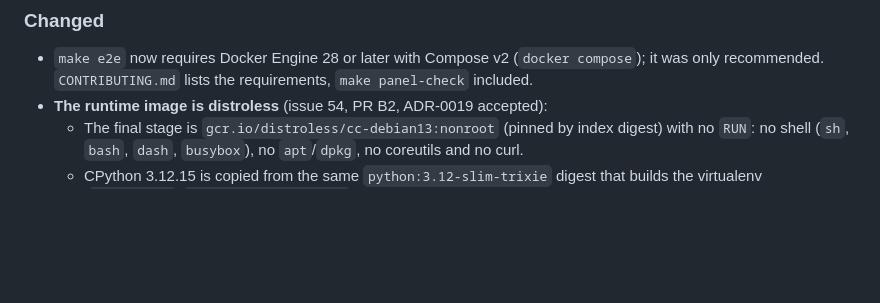
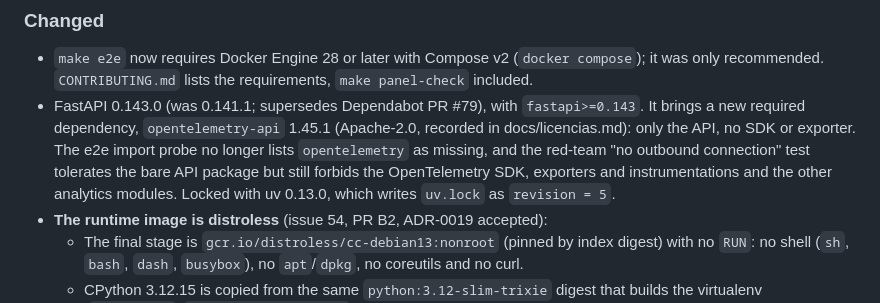
Before and after one commit to miquel-moreno/antifaz, a Markdown page: CHANGELOG.md, the part around one of its changes. GitHub-like rendering; blank space fills up the shorter version.

```diff
--- a/CHANGELOG.md
+++ b/CHANGELOG.md
@@ -25,6 +25,7 @@ Format based on [Keep a Changelog](https://keepachangelog.com/en/1.1.0/), versio
 
 ### Changed
 - `make e2e` now requires Docker Engine 28 or later with Compose v2 (`docker compose`); it was only recommended. `CONTRIBUTING.md` lists the requirements, `make panel-check` included.
+- FastAPI 0.143.0 (was 0.141.1; supersedes Dependabot PR #79), with `fastapi>=0.143`. It brings a new required dependency, `opentelemetry-api` 1.45.1 (Apache-2.0, recorded in docs/licencias.md): only the API, no SDK or exporter. The e2e import probe no longer lists `opentelemetry` as missing, and the red-team "no outbound connection" test tolerates the bare API package but still forbids the OpenTelemetry SDK, exporters and instrumentations and the other analytics modules. Locked with uv 0.13.0, which writes `uv.lock` as `revision = 5`.
 - **The runtime image is distroless** (issue 54, PR B2, ADR-0019 accepted):
   - The final stage is `gcr.io/distroless/cc-debian13:nonroot` (pinned by index digest) with no `RUN`: no shell (`sh`, `bash`, `dash`, `busybox`), no `apt`/`dpkg`, no coreutils and no curl.
   - CPython 3.12.15 is copied from the same `python:3.12-slim-trixie` digest that builds the virtualenv (`python3.12`, `libpython3.12.so.1.0`, the standard library); both bases are Debian 13.
```
Also changed, not shown: other parts of CHANGELOG.md (+1 -0 lines), SECURITY.md (+5 -2 lines), docs/TECNICO.md (+1 -1 lines).
